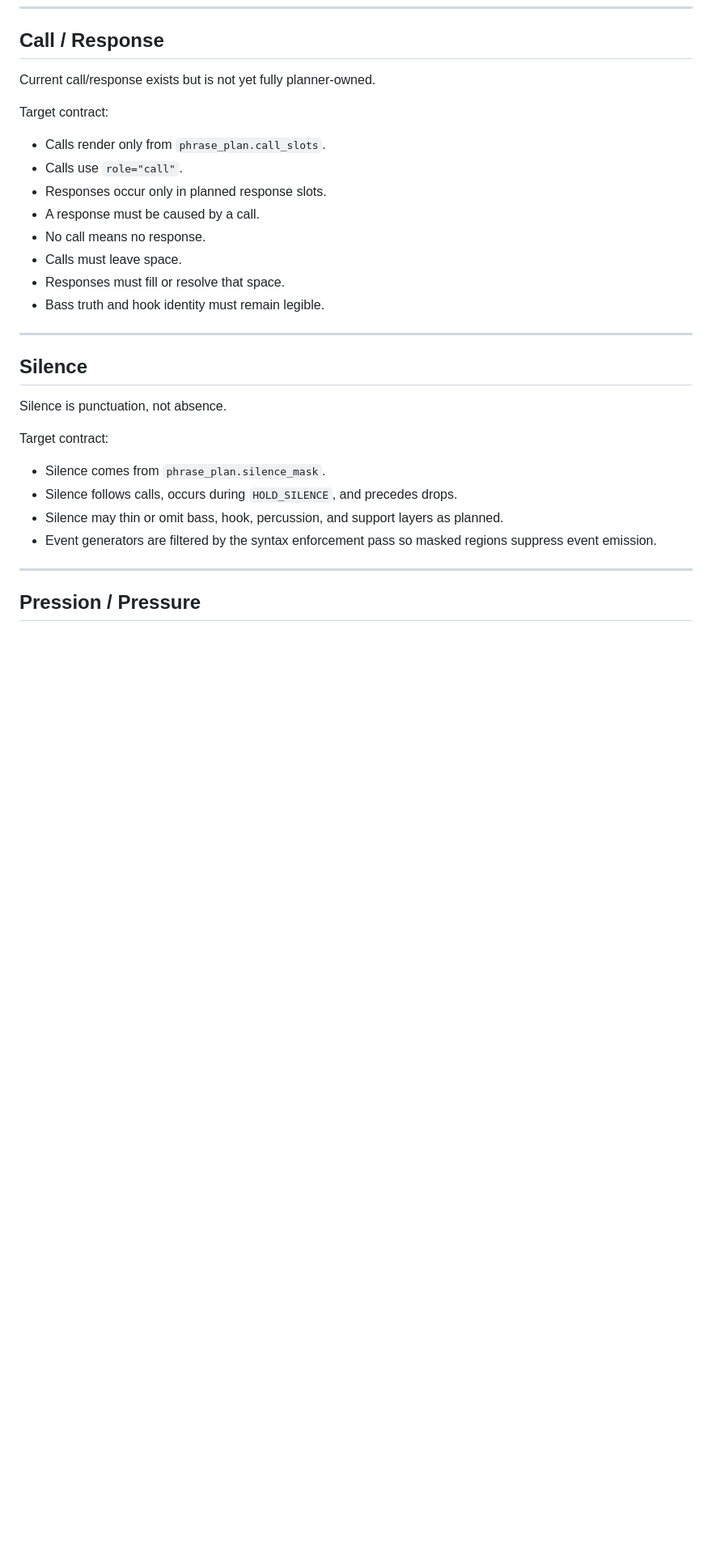
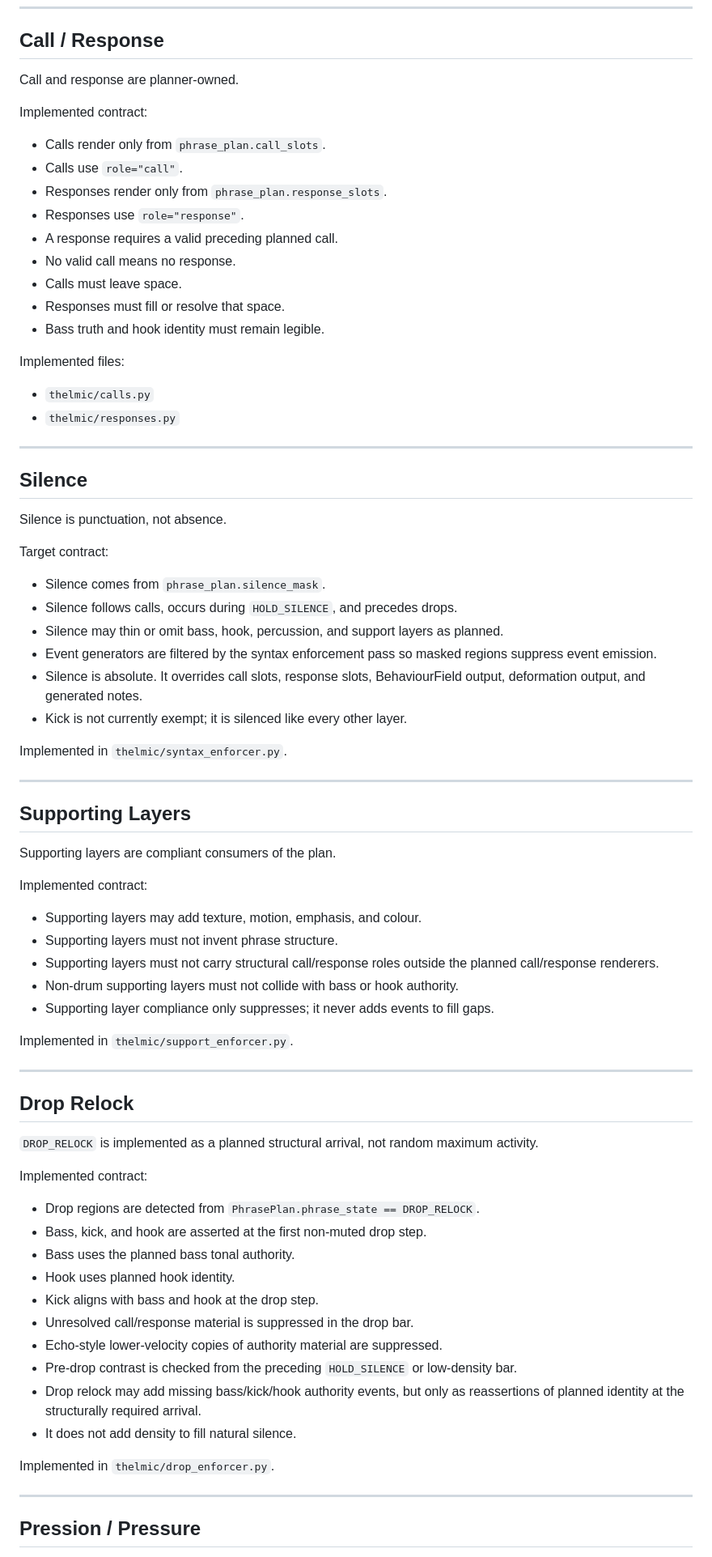
Before and after one commit to sens8tion/thelmic, a Markdown page: ARCHITECTURE.md, the part around one of its changes. Shown at 81% size. GitHub-like rendering; blank space fills up the shorter version.

```diff
--- a/ARCHITECTURE.md
+++ b/ARCHITECTURE.md
@@ -200,18 +210,24 @@ Implemented Phase 2 contract:
 
 ## Call / Response
 
-Current call/response exists but is not yet fully planner-owned.
+Call and response are planner-owned.
 
-Target contract:
+Implemented contract:
 
 - Calls render only from `phrase_plan.call_slots`.
 - Calls use `role="call"`.
-- Responses occur only in planned response slots.
-- A response must be caused by a call.
-- No call means no response.
+- Responses render only from `phrase_plan.response_slots`.
+- Responses use `role="response"`.
+- A response requires a valid preceding planned call.
+- No valid call means no response.
 - Calls must leave space.
 - Responses must fill or resolve that space.
 - Bass truth and hook identity must remain legible.
+
+Implemented files:
+
+- `thelmic/calls.py`
+- `thelmic/responses.py`
 
 ---
 
@@ -226,6 +242,52 @@ Target contract:
 - Silence may thin or omit bass, hook, percussion, and support layers as planned.
 - Event generators are filtered by the syntax enforcement pass so masked regions
   suppress event emission.
+- Silence is absolute. It overrides call slots, response slots, BehaviourField
+  output, deformation output, and generated notes.
+- Kick is not currently exempt; it is silenced like every other layer.
+
+Implemented in `thelmic/syntax_enforcer.py`.
+
+---
+
+## Supporting Layers
+
+Supporting layers are compliant consumers of the plan.
+
+Implemented contract:
+
+- Supporting layers may add texture, motion, emphasis, and colour.
+- Supporting layers must not invent phrase structure.
+- Supporting layers must not carry structural call/response roles outside the
+  planned call/response renderers.
+- Non-drum supporting layers must not collide with bass or hook authority.
+- Supporting layer compliance only suppresses; it never adds events to fill gaps.
+
+Implemented in `thelmic/support_enforcer.py`.
+
+---
+
+## Drop Relock
+
+`DROP_RELOCK` is implemented as a planned structural arrival, not random maximum
+activity.
+
+Implemented contract:
+
+- Drop regions are detected from `PhrasePlan.phrase_state == DROP_RELOCK`.
+- Bass, kick, and hook are asserted at the first non-muted drop step.
+- Bass uses the planned bass tonal authority.
+- Hook uses planned hook identity.
+- Kick aligns with bass and hook at the drop step.
+- Unresolved call/response material is suppressed in the drop bar.
+- Echo-style lower-velocity copies of authority material are suppressed.
+- Pre-drop contrast is checked from the preceding `HOLD_SILENCE` or low-density
+  bar.
+- Drop relock may add missing bass/kick/hook authority events, but only as
+  reassertions of planned identity at the structurally required arrival.
+- It does not add density to fill natural silence.
+
+Implemented in `thelmic/drop_enforcer.py`.
 
 ---
 
```
Also changed, not shown: other parts of ARCHITECTURE.md (+53 -7 lines).
